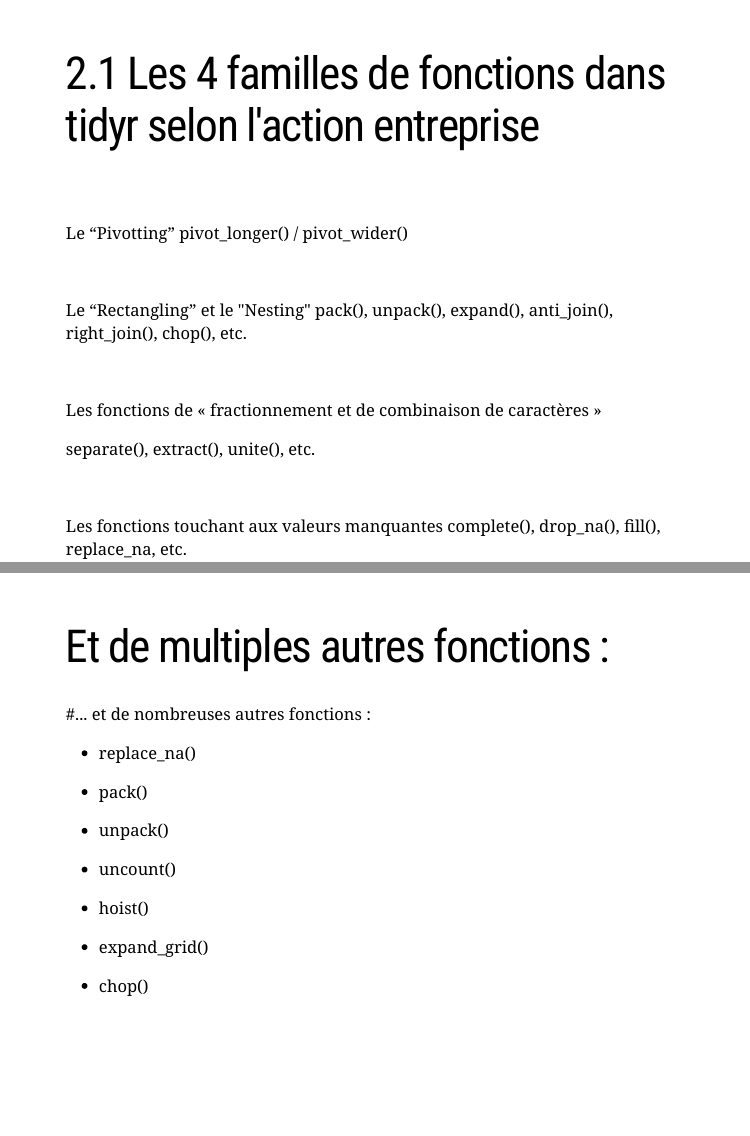
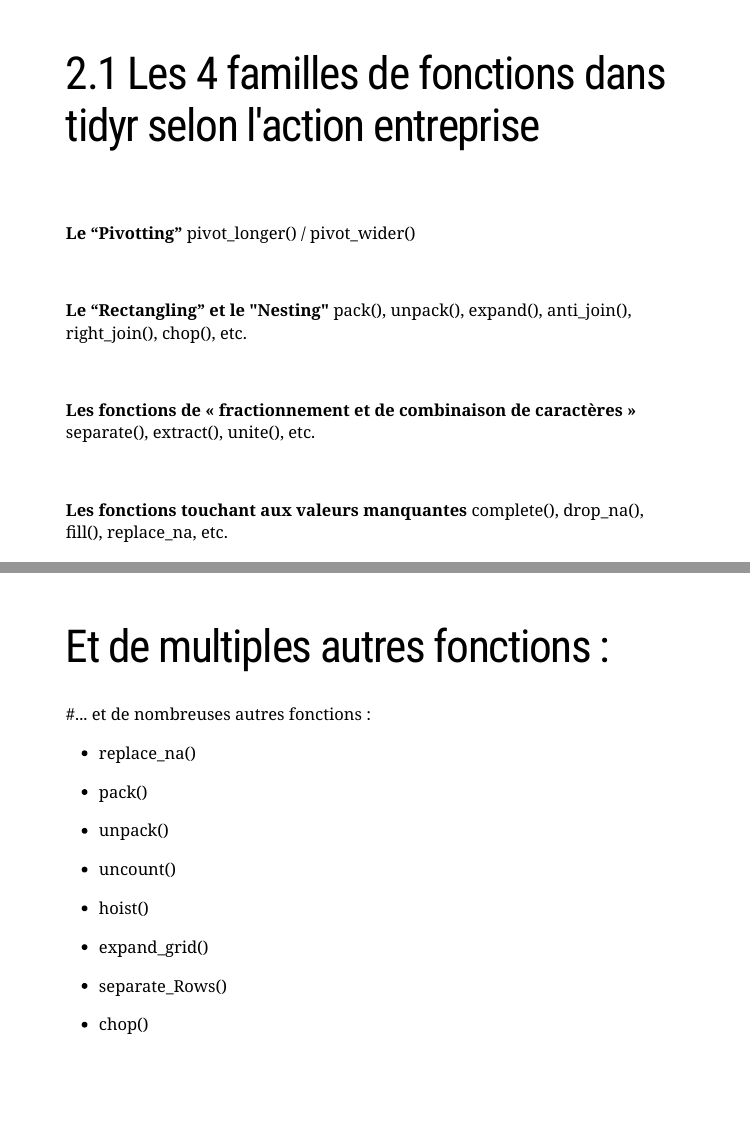
Before and after one commit to ThomasGareau/Pr-sentation_Tidyr, an R Markdown document (tidyr_presentation.Rmd): pages 16 and 30 of 32, joined at a grey line. Rendered offline with R 4.5, knitr and Pandoc, with nearby package versions; the slides are laid out offline by our stand-in for remark.js, each with all of its steps uncovered, in fonts that may differ from those the slides ask for, and without slide numbers, shadows or browser add-ons.

Commit message:
Présentation finale

```diff
--- a/tidyr_presentation.Rmd
+++ b/tidyr_presentation.Rmd
@@ -329,7 +328,7 @@
 <!-- Loin de moi l'idée de remplacer une cheat sheet. On va donc regarder les fonctions qui sont le plus utilisées avec les arguments qui vont seront le plus utiles.  -->
 
 
-Le “Pivotting”
+**Le “Pivotting”**
 pivot_longer() / pivot_wider()
 
 <!-- Ce sont des fonctions qui permettent la transformation de la forme d'un data frame, de long à large ou de large à long  -->
@@ -339,7 +338,7 @@
 &nbsp;
 
 
-Le “Rectangling” et le "Nesting"
+**Le “Rectangling” et le "Nesting"**
 pack(), unpack(), expand(), anti_join(), right_join(), chop(), etc.
 
 <!-- Ce sont des familles de fonction qui vous permettent de reformater des data frames « imbriqués » (nested) -->
@@ -353,8 +352,7 @@
 &nbsp;
 
 
-Les fonctions de « fractionnement et de combinaison de caractères »
-
+**Les fonctions de « fractionnement et de combinaison de caractères »**
 separate(), extract(), unite(), etc.
 
 
@@ -364,7 +362,7 @@
 
 &nbsp;
 
-Les fonctions touchant aux valeurs manquantes
+**Les fonctions touchant aux valeurs manquantes**
 complete(), drop_na(), fill(), replace_na, etc.
 
 <!-- valeurs manquantes implicites explicites avec complete(); rendre les valeurs manquantes explicites implicites avec drop_na(); remplacer les valeurs manquantes par la valeur suivante/précédente avec fill(), ou une valeur connue avec replace_na(). -->
@@ -649,6 +647,10 @@
 
 - expand_grid()
 
+- separate_Rows()
+<!-- Si une variable contient des observations avec plusieurs valeurs délimitées, cela sépare les valeurs et place chacune d'elles dans sa propre ligne. -->
+
+
 - chop()
 
 <!-- Les fonctions chop() et unchop() préservent la largeur d'un cadre de données et en modifient la longueur. chop() raccourcit un df en convertissant les lignes de chaque groupe en colonnes de liste.. -->
```
Also changed, not shown: tidyr_presentation.html, tidyr_presentation.Rmd (1 more changed lines).
